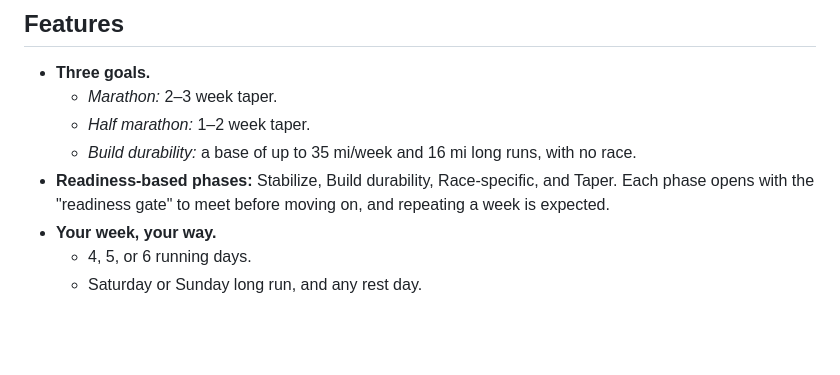
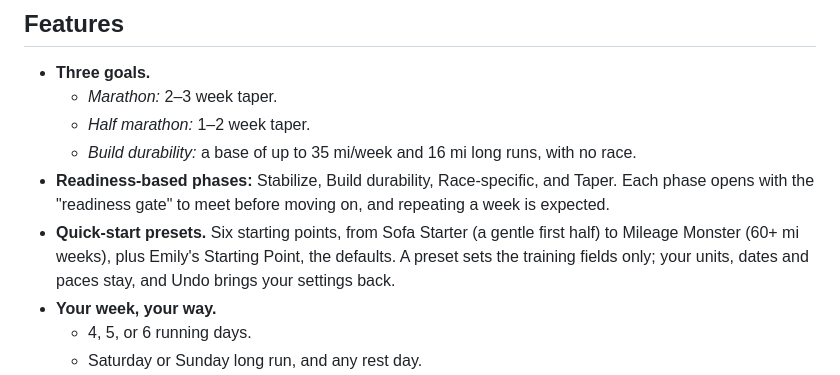
Before and after one commit to evansmith1377/physical-training-planner, a Markdown page: README.md, the part around the change. Rendered like a GitHub page; blank space fills up the shorter version.

Commit message:
Add quick-start presets (#17)
Closes #11.

Co-Authored-By: Claude Opus 5.5 <noreply@anthropic.com>
Claude-Session: https://claude.ai/code/session_01RxRAqR9oFfUDPtSgeYb5ho

```diff
--- a/README.md
+++ b/README.md
@@ -18,6 +18,7 @@ The page is a single `index.html` with no build step, no dependencies, and no ne
   - *Half marathon:* 1–2 week taper.
   - *Build durability:* a base of up to 35 mi/week and 16 mi long runs, with no race.
 - **Readiness-based phases:** Stabilize, Build durability, Race-specific, and Taper. Each phase opens with the "readiness gate" to meet before moving on, and repeating a week is expected.
+- **Quick-start presets.** Six starting points, from Sofa Starter (a gentle first half) to Mileage Monster (60+ mi weeks), plus Emily's Starting Point, the defaults. A preset sets the training fields only; your units, dates and paces stay, and Undo brings your settings back.
 - **Your week, your way.**
   - 4, 5, or 6 running days.
   - Saturday or Sunday long run, and any rest day.
```
Also changed, not shown: CLAUDE.md (+1 -1 lines), docs/screenshot-desktop.png, docs/screenshot-mobile.png, 2 other files.
